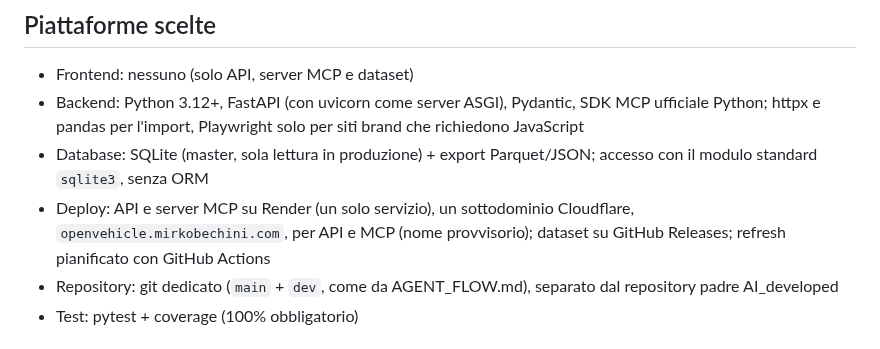
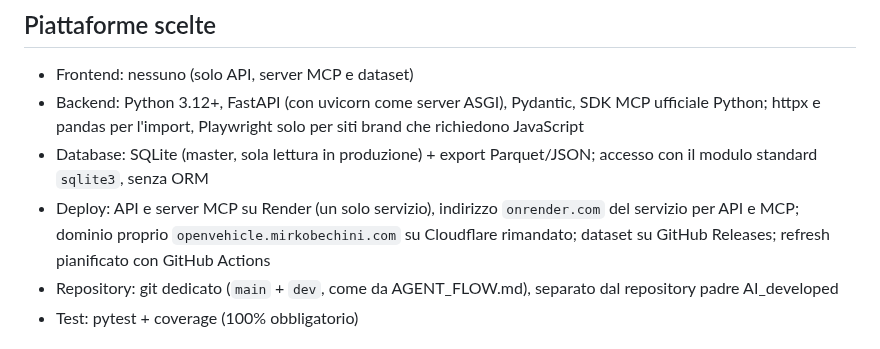
Before and after one commit to mirkobechini/openvehicle-data, a Markdown page: ADR.md, the part around one of its changes. Drawn GitHub-style.

```diff
--- a/ADR.md
+++ b/ADR.md
@@ -17,7 +17,7 @@ Non esiste un catalogo aperto e affidabile di marchi e modelli con specifiche te
 - Frontend: nessuno (solo API, server MCP e dataset)
 - Backend: Python 3.12+, FastAPI (con uvicorn come server ASGI), Pydantic, SDK MCP ufficiale Python; httpx e pandas per l'import, Playwright solo per siti brand che richiedono JavaScript
 - Database: SQLite (master, sola lettura in produzione) + export Parquet/JSON; accesso con il modulo standard `sqlite3`, senza ORM
-- Deploy: API e server MCP su Render (un solo servizio), un sottodominio Cloudflare, `openvehicle.mirkobechini.com`, per API e MCP (nome provvisorio); dataset su GitHub Releases; refresh pianificato con GitHub Actions
+- Deploy: API e server MCP su Render (un solo servizio), indirizzo `onrender.com` del servizio per API e MCP; dominio proprio `openvehicle.mirkobechini.com` su Cloudflare rimandato; dataset su GitHub Releases; refresh pianificato con GitHub Actions
 - Repository: git dedicato (`main` + `dev`, come da AGENT_FLOW.md), separato dal repository padre AI_developed
 - Test: pytest + coverage (100% obbligatorio)
 
```
Also changed, not shown: other parts of ADR.md (+1 -1 lines).
